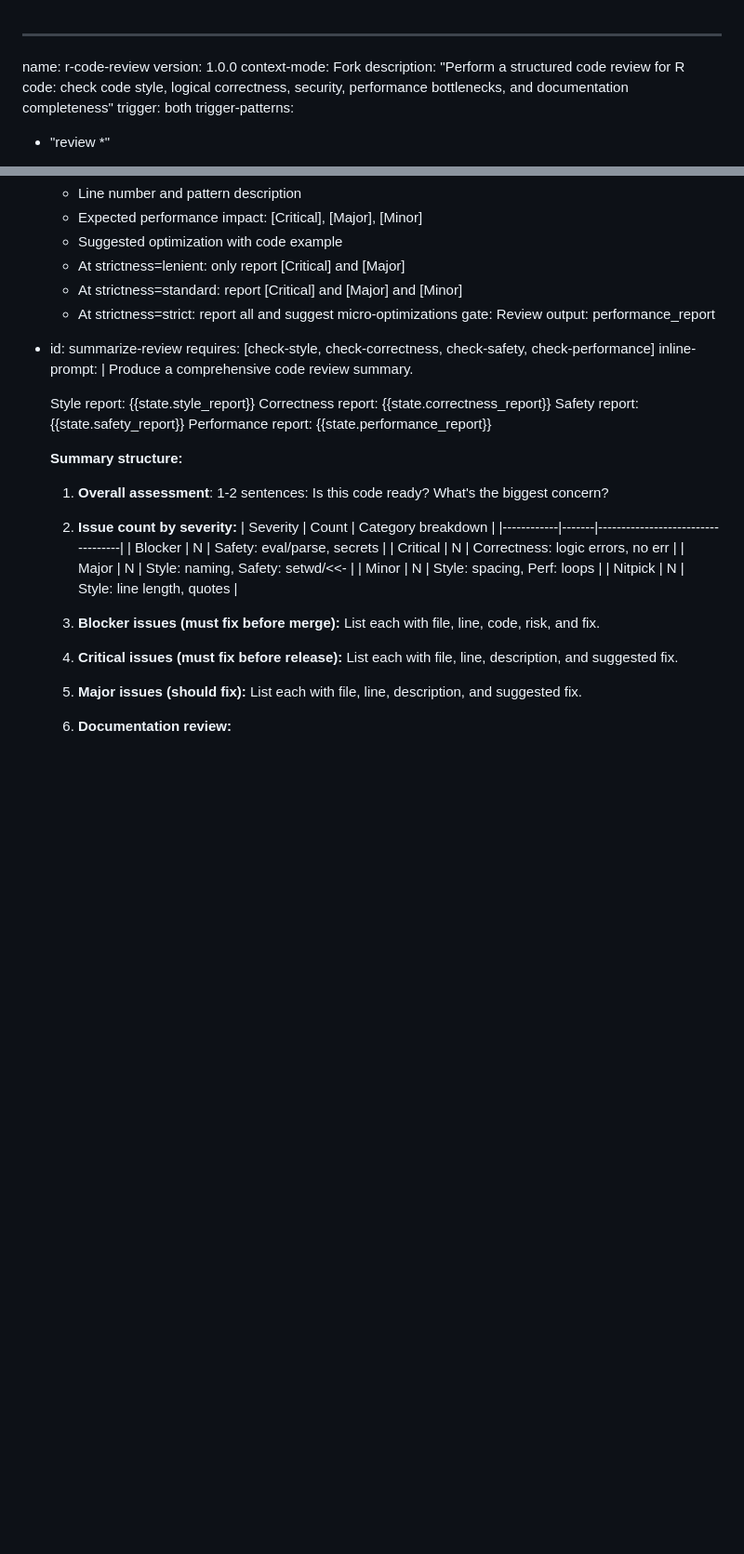
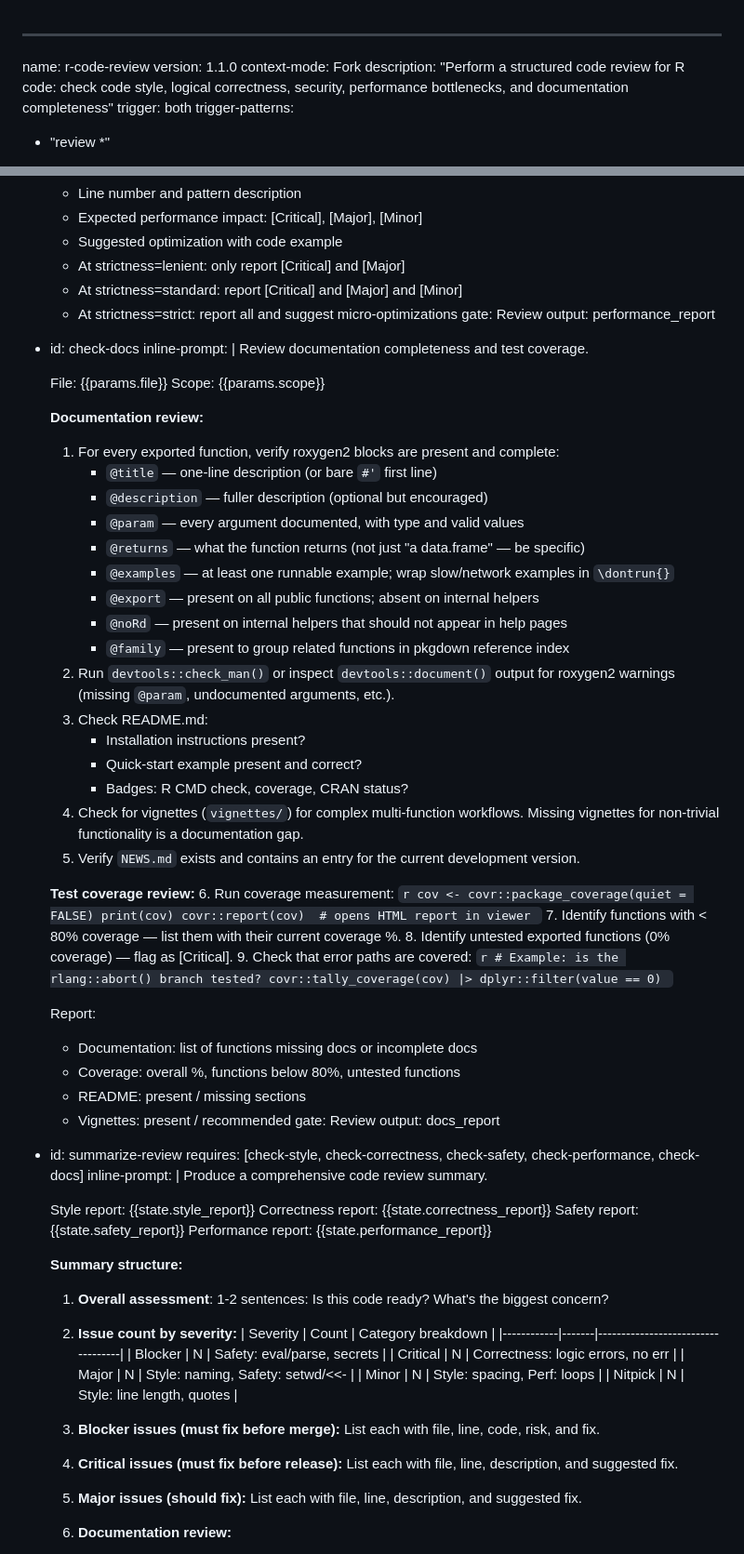
Before and after one commit to davidrsch/r-playbooks, a Markdown page: playbooks/r-code-review/PLAYBOOK.md, 2 parts joined by grey strips. Shown at 93% size. Rendered like a GitHub page; blank space fills up the shorter version.

Commit message:
feat(r-code-review): v1.1.0 — add check-docs step for documentation completeness + test coverage review

````diff
--- a/playbooks/r-code-review/PLAYBOOK.md
+++ b/playbooks/r-code-review/PLAYBOOK.md
@@ -1,6 +1,6 @@
 ---
 name: r-code-review
-version: 1.0.0
+version: 1.1.0
 context-mode: Fork
 description: "Perform a structured code review for R code: check code style, logical correctness, security, performance bottlenecks, and documentation completeness"
 trigger: both
@@ -255,8 +255,58 @@ steps:
     gate: Review
     output: performance_report
 
+  - id: check-docs
+    inline-prompt: |
+      Review documentation completeness and test coverage.
+
+      File: {{params.file}}
+      Scope: {{params.scope}}
+
+      **Documentation review:**
+      1. For every exported function, verify roxygen2 blocks are present and complete:
+         - `@title` — one-line description (or bare `#'` first line)
+         - `@description` — fuller description (optional but encouraged)
+         - `@param` — every argument documented, with type and valid values
+         - `@returns` — what the function returns (not just "a data.frame" — be specific)
+         - `@examples` — at least one runnable example; wrap slow/network examples in `\dontrun{}`
+         - `@export` — present on all public functions; absent on internal helpers
+         - `@noRd` — present on internal helpers that should not appear in help pages
+         - `@family` — present to group related functions in pkgdown reference index
+      2. Run `devtools::check_man()` or inspect `devtools::document()` output for
+         roxygen2 warnings (missing `@param`, undocumented arguments, etc.).
+      3. Check README.md:
+         - Installation instructions present?
+         - Quick-start example present and correct?
+         - Badges: R CMD check, coverage, CRAN status?
+      4. Check for vignettes (`vignettes/`) for complex multi-function workflows.
+         Missing vignettes for non-trivial functionality is a documentation gap.
+      5. Verify `NEWS.md` exists and contains an entry for the current development version.
+
+      **Test coverage review:**
+      6. Run coverage measurement:
+         ```r
+         cov <- covr::package_coverage(quiet = FALSE)
+         print(cov)
+         covr::report(cov)  # opens HTML report in viewer
+         ```
+      7. Identify functions with < 80% coverage — list them with their current coverage %.
+      8. Identify untested exported functions (0% coverage) — flag as [Critical].
+      9. Check that error paths are covered:
+         ```r
+         # Example: is the rlang::abort() branch tested?
+         covr::tally_coverage(cov) |> dplyr::filter(value == 0)
+         ```
+
+      Report:
+      - Documentation: list of functions missing docs or incomplete docs
+      - Coverage: overall %, functions below 80%, untested functions
+      - README: present / missing sections
+      - Vignettes: present / recommended
+    gate: Review
+    output: docs_report
+
   - id: summarize-review
-    requires: [check-style, check-correctness, check-safety, check-performance]
+    requires: [check-style, check-correctness, check-safety, check-performance, check-docs]
     inline-prompt: |
       Produce a comprehensive code review summary.
 
````
